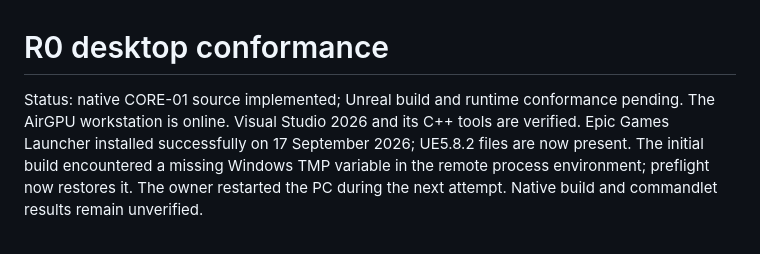
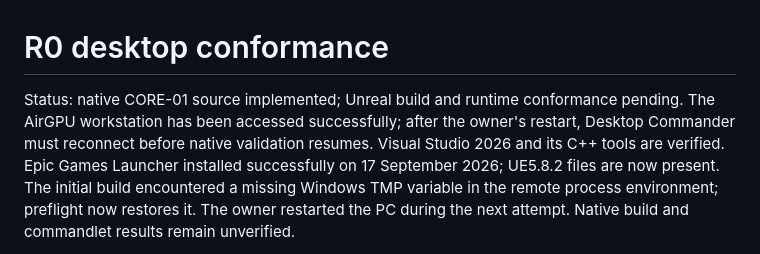
Before and after one commit to icaruslastflight/spatial-previs-engine, a Markdown page: docs/r0/UE5_CONFORMANCE.md, the part around the change. GitHub-like rendering.

```diff
--- a/docs/r0/UE5_CONFORMANCE.md
+++ b/docs/r0/UE5_CONFORMANCE.md
@@ -1,7 +1,9 @@
 # R0 desktop conformance
 
 Status: native CORE-01 source implemented; Unreal build and runtime conformance pending.
-The AirGPU workstation is online. Visual Studio 2026 and its C++ tools are verified.
+The AirGPU workstation has been accessed successfully; after the owner's restart,
+Desktop Commander must reconnect before native validation resumes. Visual Studio
+2026 and its C++ tools are verified.
 Epic Games Launcher installed successfully on 17 September 2026; UE5.8.2 files are now
 present. The initial build encountered a missing Windows TMP variable in the remote
 process environment; preflight now restores it. The owner restarted the PC during
```
Also changed, not shown: AGENTS.md (+6 -0 lines), docs/r0/REMOTE_UE5_WORKSTATION.md (+37 -11 lines).
